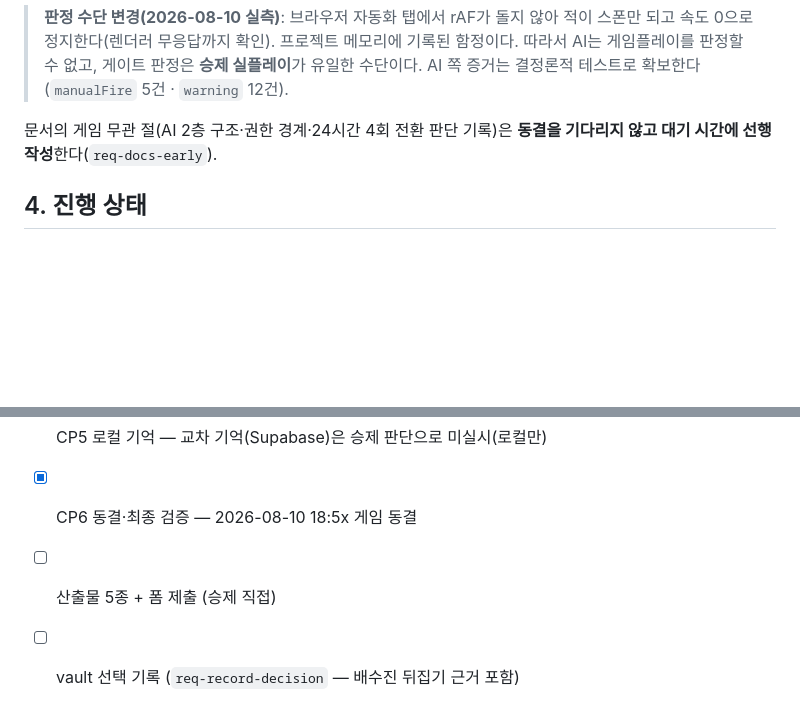
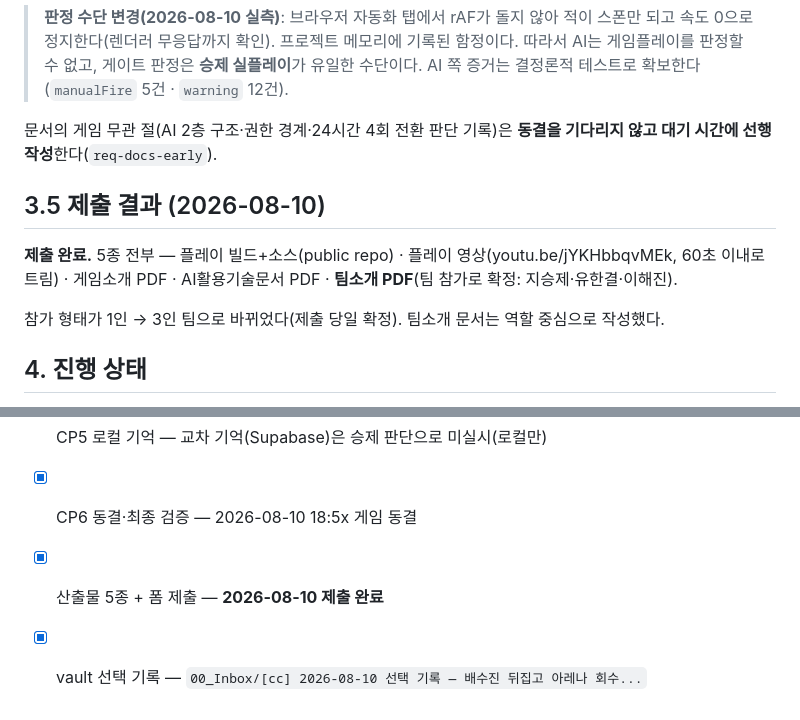
Before and after one commit to bySeungje/directors-cut, a Markdown page: docs/plans/2026-08-09-ai-1983.md, 2 parts joined by grey strips. GitHub-like rendering; blank space fills up the shorter version.

Commit message:
docs: 제출 완료 기록 — 5종 전부, 3인 팀 참가로 확정
플랜 §3.5 제출 결과 추가, 진행 상태 전 항목 완료.
스펙의 '1인 참가' 제약은 제출 당일 3인 팀으로 변경됨을 반영.

Co-Authored-By: Claude Opus 5 (1M context) <noreply@anthropic.com>
Claude-Session: https://claude.ai/code/session_01NoMBPW5gHtqBDQSjwgp7RM

```diff
--- a/docs/plans/2026-08-09-ai-1983.md
+++ b/docs/plans/2026-08-09-ai-1983.md
@@ -132,6 +132,13 @@
 
 문서의 게임 무관 절(AI 2층 구조·권한 경계·24시간 4회 전환 판단 기록)은 **동결을 기다리지 않고 대기 시간에 선행 작성**한다(`req-docs-early`).
 
+## 3.5 제출 결과 (2026-08-10)
+
+**제출 완료.** 5종 전부 — 플레이 빌드+소스(public repo) · 플레이 영상(youtu.be/jYKHbbqvMEk, 60초 이내로 트림) ·
+게임소개 PDF · AI활용기술문서 PDF · **팀소개 PDF**(팀 참가로 확정: 지승제·유한결·이해진).
+
+참가 형태가 1인 → 3인 팀으로 바뀌었다(제출 당일 확정). 팀소개 문서는 역할 중심으로 작성했다.
+
 ## 4. 진행 상태
 
 - [x] CP1 회수와 안전판 — `f5fa088` 하네스 PASS · 배포 확인 · director 200
@@ -161,5 +168,5 @@
 - [x] CP4 배수 정산 — 배수는 예고를 깨야 오른다(킬로는 못 올림, 테스트로 고정)
 - [x] CP5 로컬 기억 — 교차 기억(Supabase)은 승제 판단으로 미실시(로컬만)
 - [x] CP6 동결·최종 검증 — 2026-08-10 18:5x 게임 동결
-- [ ] 산출물 5종 + 폼 제출 (승제 직접)
-- [ ] vault 선택 기록 (`req-record-decision` — 배수진 뒤집기 근거 포함)
+- [x] 산출물 5종 + 폼 제출 — **2026-08-10 제출 완료**
+- [x] vault 선택 기록 — `00_Inbox/[cc] 2026-08-10 선택 기록 — 배수진 뒤집고 아레나 회수...`
```
Also changed, not shown: docs/specs/2026-08-09-ai-1983.md (+1 -1 lines).
